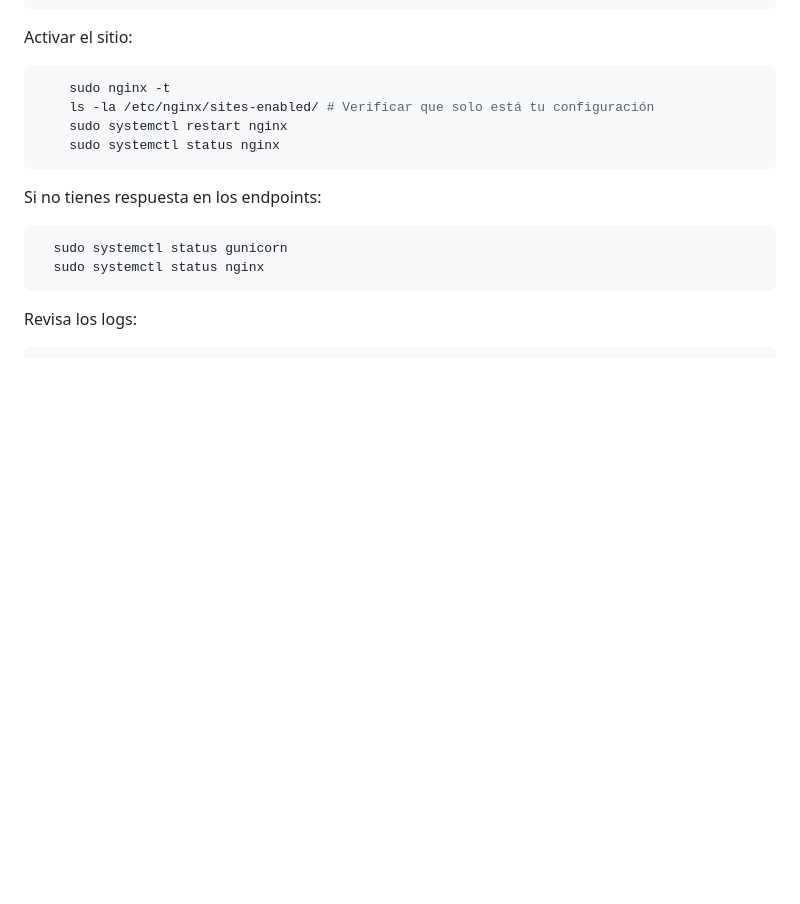
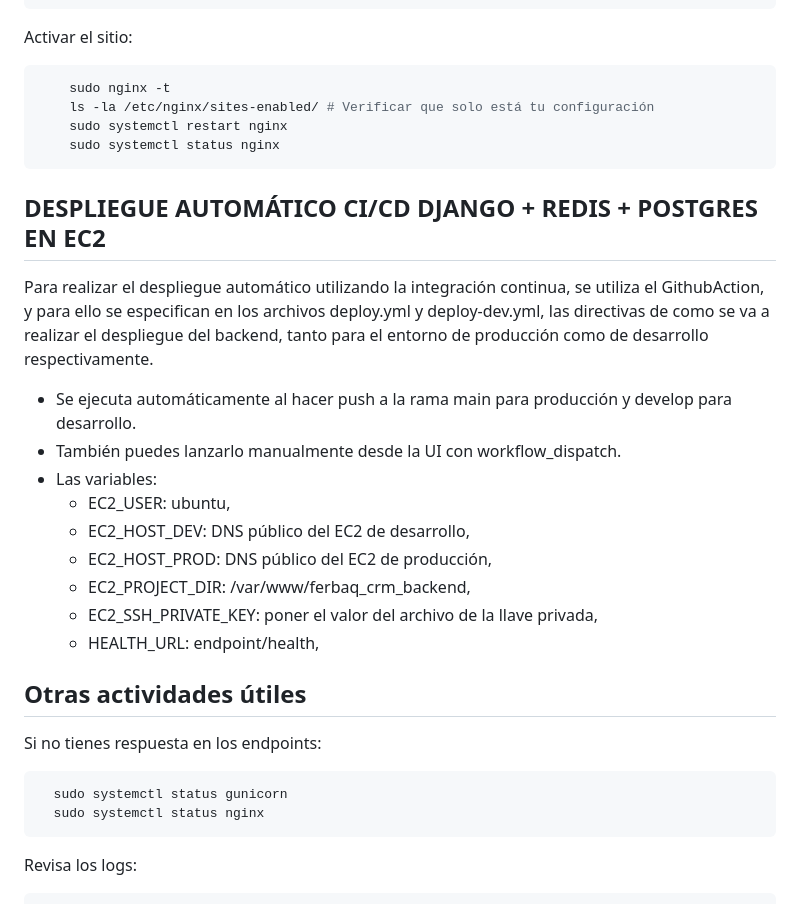
Before and after one commit to ferbaq10/ferbaq_crm, a Markdown page: README.md, the part around the change printed below. Rendered like a GitHub page; blank space fills up the shorter version.

Commit message:
Feat (readme) actualizacion para describir despliegue automatico

````diff
--- a/README.md
+++ b/README.md
@@ -623,6 +623,23 @@ Activa y arranca:
     sudo systemctl status nginx
 ```
 
+## DESPLIEGUE AUTOMÁTICO CI/CD DJANGO + REDIS + POSTGRES EN EC2
+Para realizar el despliegue automático utilizando la integración continua, se utiliza el GithubAction, y para ello se
+especifican en los archivos deploy.yml y deploy-dev.yml, las directivas de como se va a realizar el despliegue del backend,
+tanto para el entorno de producción como de desarrollo respectivamente.
+
+* Se ejecuta automáticamente al hacer push a la rama main para producción y develop para desarrollo.
+* También puedes lanzarlo manualmente desde la UI con workflow_dispatch.
+* Las variables:
+    * EC2_USER: ubuntu,
+    * EC2_HOST_DEV: DNS público del EC2 de desarrollo,
+    * EC2_HOST_PROD: DNS público del EC2 de producción,
+    * EC2_PROJECT_DIR: /var/www/ferbaq_crm_backend,
+    * EC2_SSH_PRIVATE_KEY: poner el valor del archivo de la llave privada,
+    * HEALTH_URL: endpoint/health,
+
+## Otras actividades útiles
+
  Si no tienes respuesta en los endpoints:
 
 ```bash
````
Also changed, not shown: other parts of README.md (+1 -1 lines).
